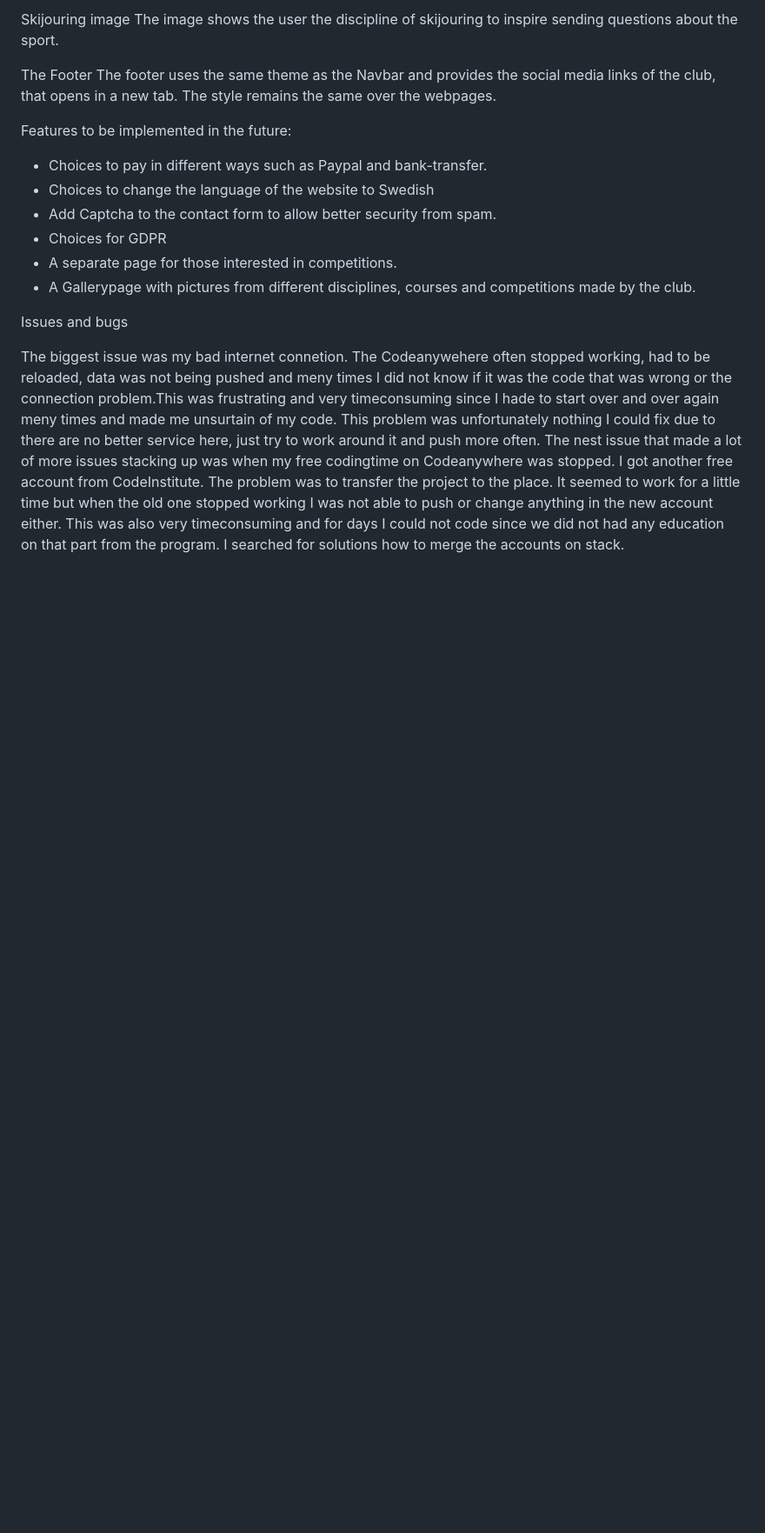
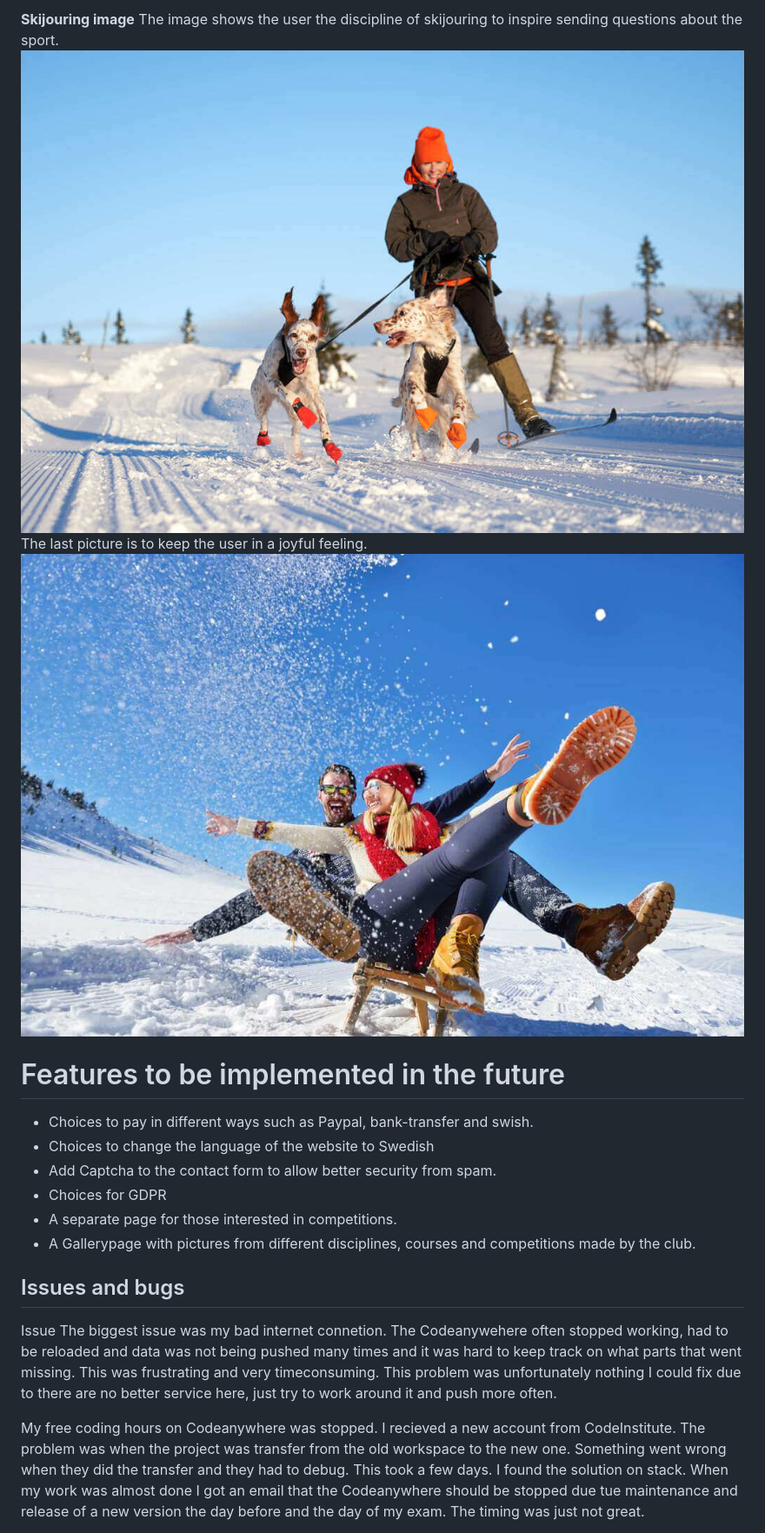
Before and after one commit to wiklundm/arcticsleddogclub, a Markdown page: README.md, the part around the change printed below. Shown: that part at 87% size. Rendered like a GitHub page; blank space fills up the shorter version.

```diff
--- a/README.md
+++ b/README.md
@@ -186,22 +197,22 @@ The form requires the user to fill it out correctly before clicking the CONTACT
 
-Skijouring image
-The image shows the user the discipline of skijouring to inspire sending questions about the sport.
+**Skijouring image**
+The image shows the user the discipline of skijouring to inspire sending questions about the sport. ![Woman is skijouring behind two sleddogs](assets/images/skijouring.jpg) The last picture is to keep the user in a joyful feeling. ![Couple having fun riding a sled](assets/images/smile.jpg)
 
-The Footer
-The footer uses the same theme as the Navbar and provides the social media links of the club, that opens in a new tab. The style remains the same over the webpages.
 
-Features to be implemented in the future:
+# Features to be implemented in the future
 
-- Choices to pay in different ways such as Paypal and bank-transfer.
+- Choices to pay in different ways such as Paypal, bank-transfer and swish.
 - Choices to change the language of the website to Swedish
 - Add Captcha to the contact form to allow better security from spam.
 - Choices for GDPR
 - A separate page for those interested in competitions.
 - A Gallerypage with pictures from different disciplines, courses and competitions made by the club.
 
-Issues and bugs
+## Issues and bugs
 
-The biggest issue was my bad internet connetion. The Codeanywehere often stopped working, had to be reloaded, data was not being pushed and meny times I did not know if it was the code that was wrong or the connection problem.This was frustrating and very timeconsuming since I hade to start over and over again meny times and made me unsurtain of my code. This problem was unfortunately nothing I could fix due to there are no better service here, just try to work around it and push more often.
-The nest issue that made a lot of more issues stacking up was when my free codingtime on Codeanywhere was stopped. I got another free account from CodeInstitute. The problem was to transfer the project to the place. It seemed to work for a little time but when the old one stopped working I was not able to push or change anything in the new account either. This was also very timeconsuming and for days I could not code since we did not had any education on that part from the program. I searched for solutions how to merge the accounts on stack.
+Issue
+The biggest issue was my bad internet connetion. The Codeanywehere often stopped working, had to be reloaded and data was not being pushed many times and it was hard to keep track on what parts that went missing. This was frustrating and very timeconsuming. This problem was unfortunately nothing I could fix due to there are no better service here, just try to work around it and push more often.
+
+My free coding hours on Codeanywhere was stopped. I recieved a new account from CodeInstitute. The problem was when the project was transfer from the old workspace to the new one. Something went wrong when they did the transfer and they had to debug. This took a few days. I found the solution on stack. When my work was almost done I got an email that the Codeanywhere should be stopped due tue maintenance and release of a new version the day before and the day of my exam. The timing was just not great.
 
 Issue:
```
Also changed, not shown: other parts of README.md (+53 -38 lines), assets/docs/about-us.jpg (added), assets/docs/courses-sections.jpg (added).
